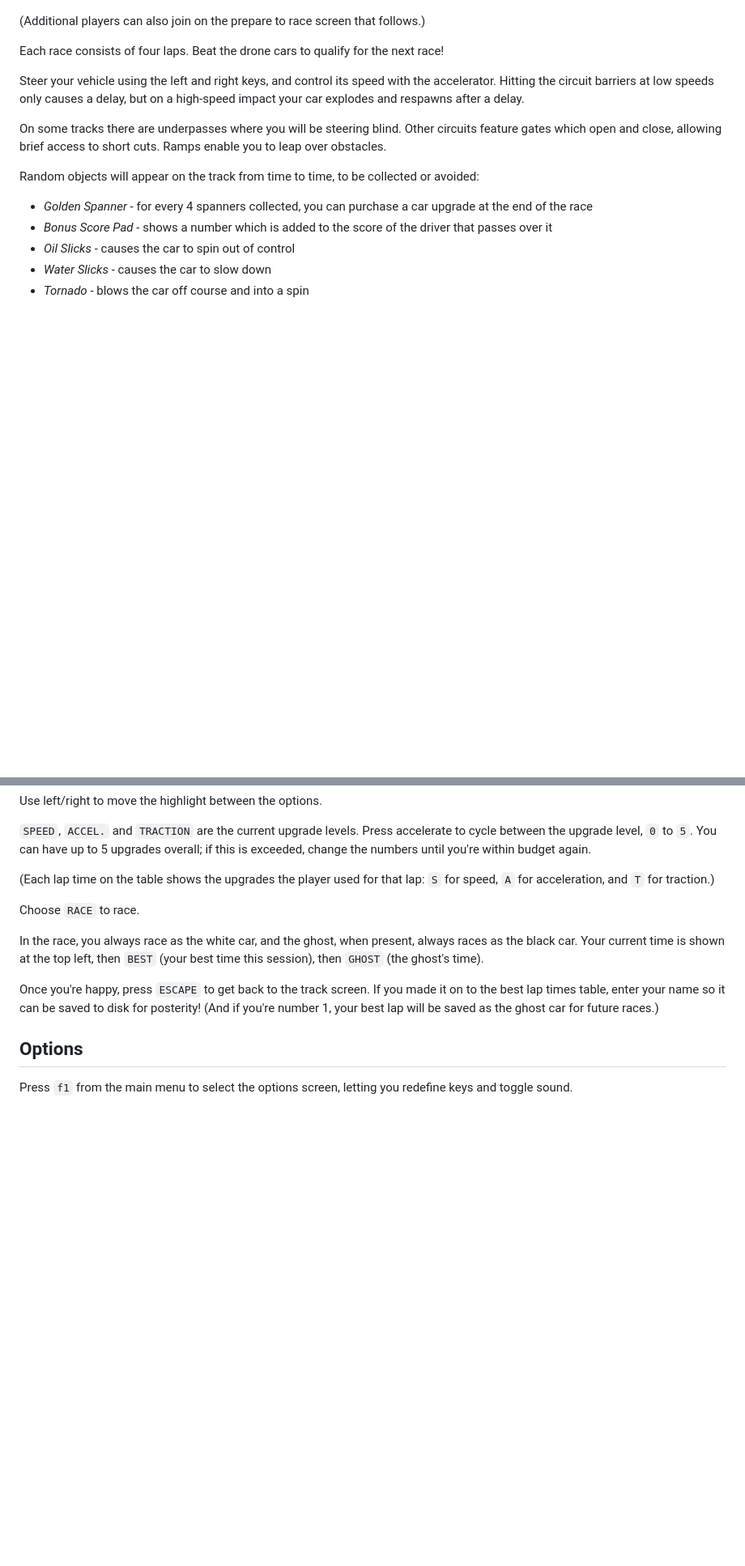
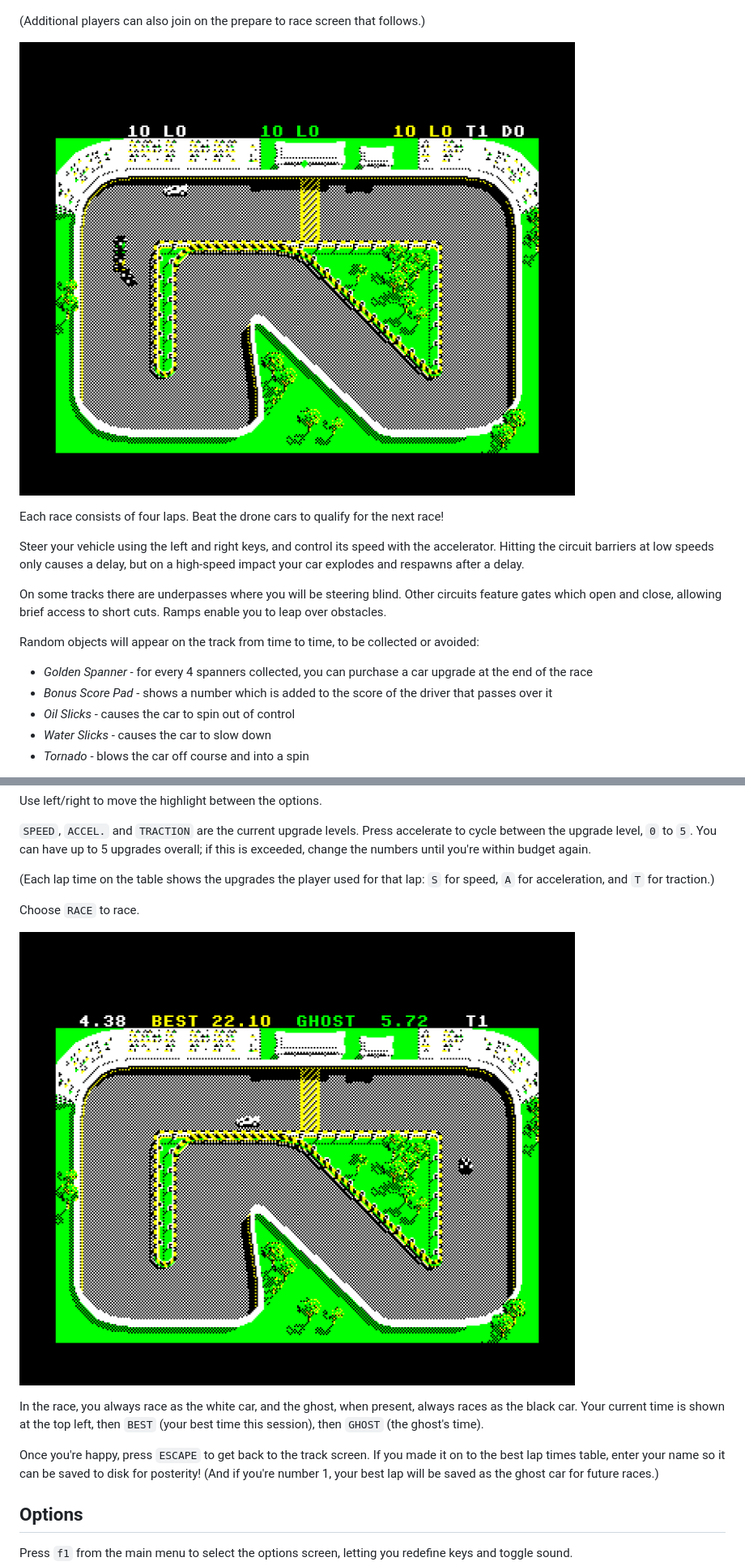
Before and after one commit to tom-seddon/super-sprint-beeb, a Markdown page: README.md, 2 parts joined by grey strips. Shown at 81% size. Rendered like a GitHub page; pictures changed too: docs/docimages/game-race.png (added), docs/docimages/ta-race.png (added); blank space fills up the shorter version.

Commit message:
Add race images.

```diff
--- a/README.md
+++ b/README.md
@@ -47,6 +47,8 @@ pressing their accelerate key.
 
 (Additional players can also join on the prepare to race screen that
 follows.)
+
+![Race](./docs/docimages/game-race.png)
 
 Each race consists of four laps. Beat the drone cars to qualify for
 the next race!
@@ -156,6 +158,8 @@ that lap: `S` for speed, `A` for acceleration, and `T` for traction.)
 
 Choose `RACE` to race.
 
+![Race](./docs/docimages/ta-race.png)
+
 In the race, you always race as the white car, and the ghost, when
 present, always races as the black car. Your current time is shown at
 the top left, then `BEST` (your best time this session), then `GHOST`
```
